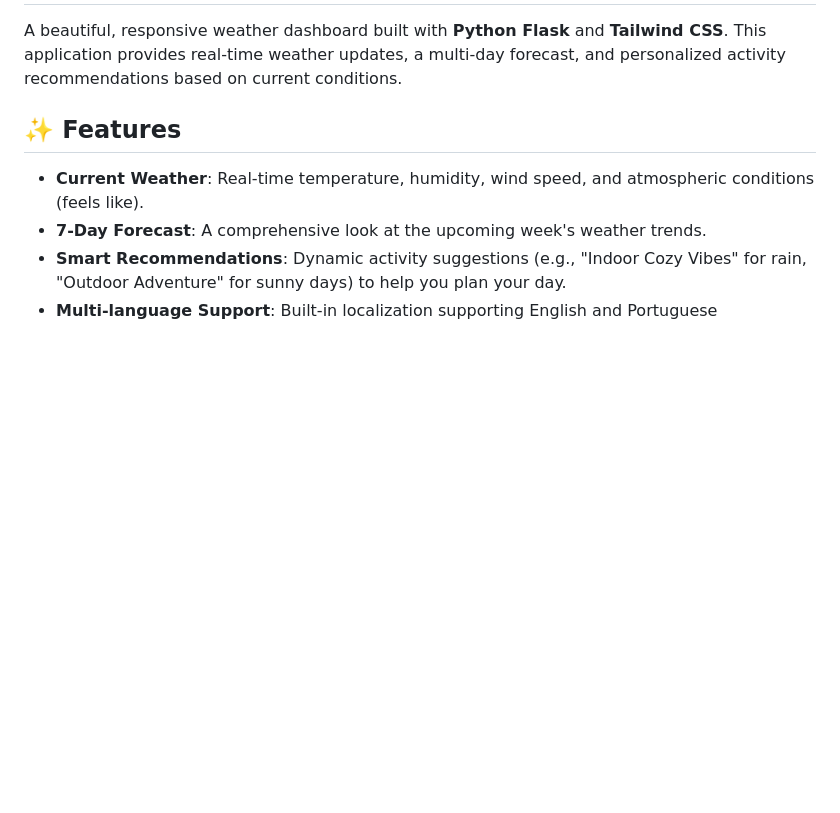
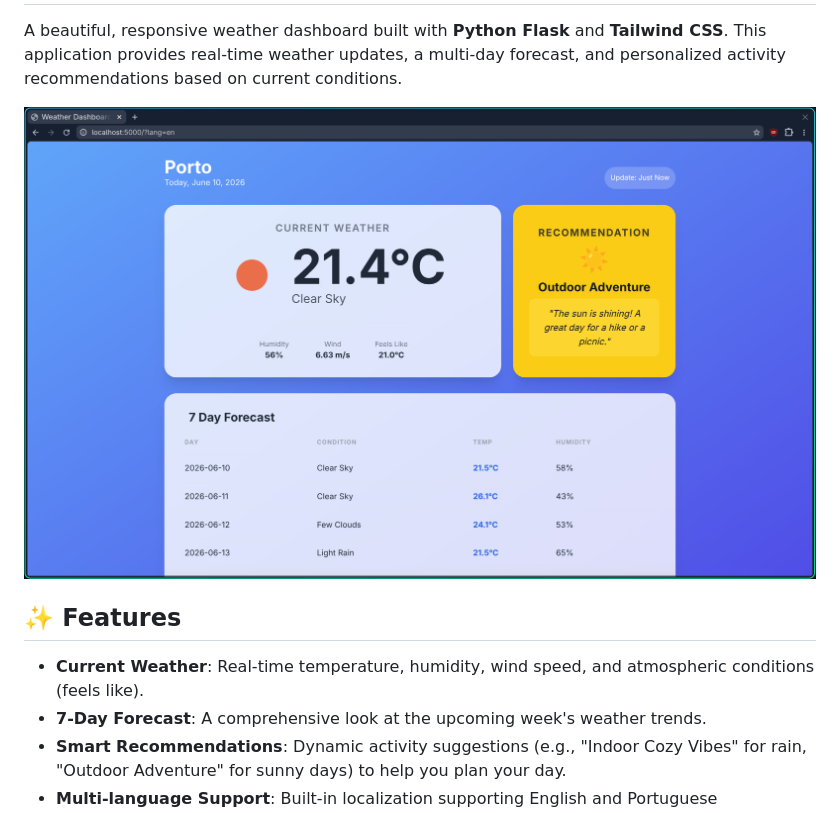
Before and after one commit to WildanGarviandi/WeatherDashboard, a Markdown page: README.md, the part around the change. Rendered like a GitHub page; pictures changed too: demo.png (added); blank space fills up the shorter version.

Commit message:
Update readme.md to include a demo

```diff
--- a/README.md
+++ b/README.md
@@ -1,6 +1,8 @@
  # 🌦️ Weather Dashboard
 
 A beautiful, responsive weather dashboard built with **Python Flask** and **Tailwind CSS**. This application provides real-time weather updates, a multi-day forecast, and personalized activity recommendations based on current conditions.
+
+![demo-image](demo.png)
 
 ## ✨ Features
 
```
